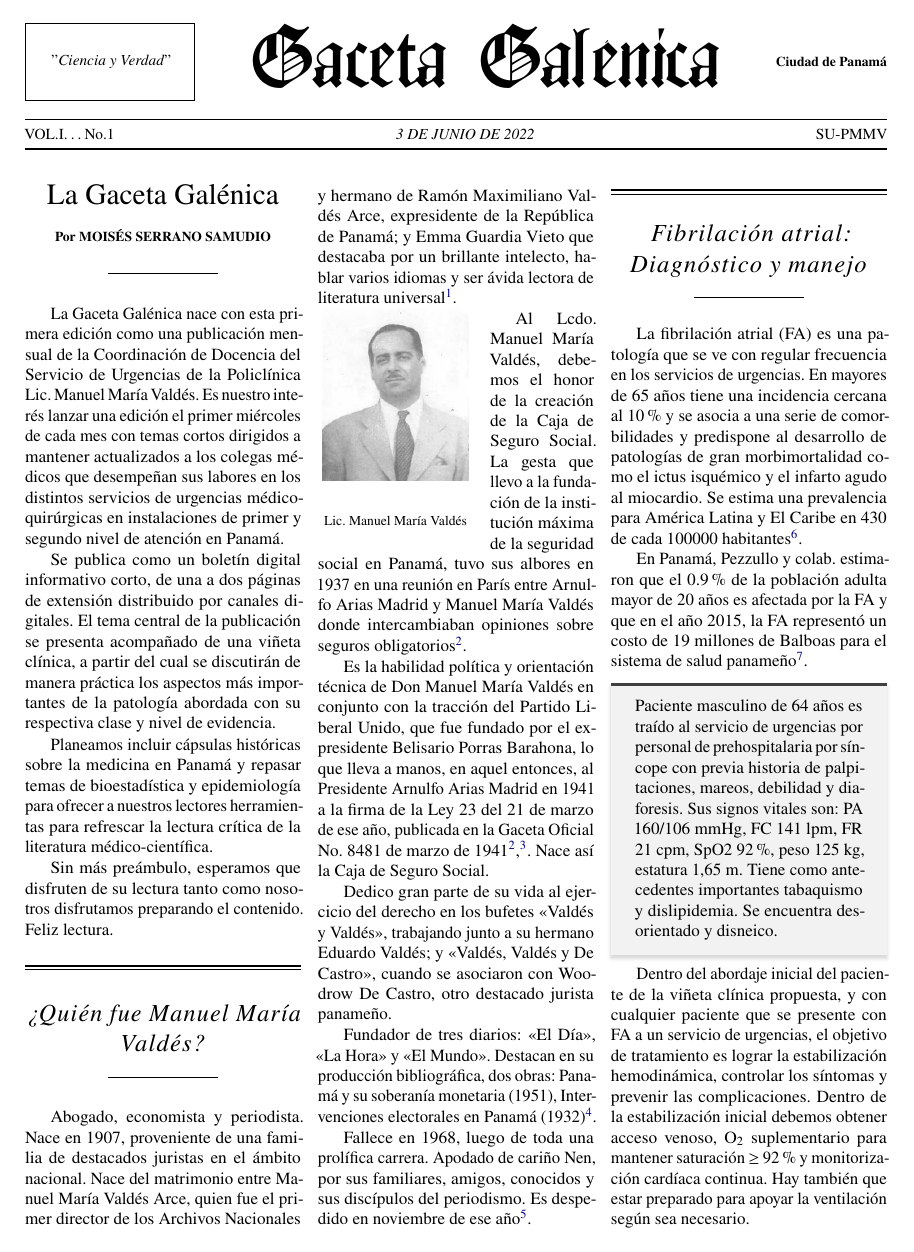
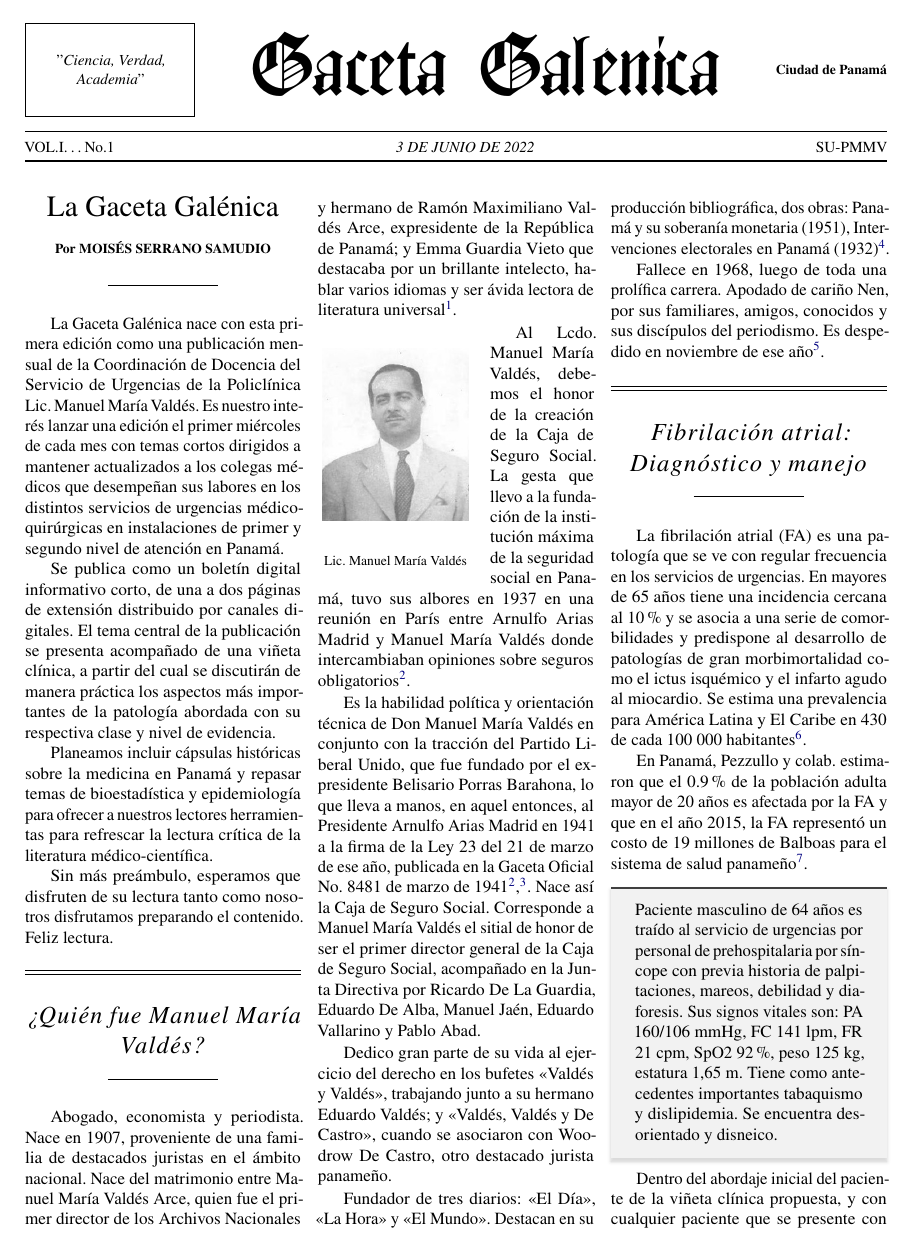
Before and after one commit to linkmoises/gaceta-galenica, a LaTeX document (src/V01E01/gaceta.tex): page 1 of 2. Compiled offline with pdfLaTeX.

Commit message:
WIP - añadido logo y expandido v01e01

```diff
--- a/src/V01E01/gaceta.tex
+++ b/src/V01E01/gaceta.tex
@@ -75,7 +75,7 @@
 \SetPaperName{Gaceta Galénica}
 \SetHeaderName{Gaceta Galénica}
 \SetPaperLocation{Ciudad de Panamá}
-\SetPaperSlogan{''\textit{Ciencia y Verdad}''}
+\SetPaperSlogan{''\textit{Ciencia, Verdad, Academia}''}
 \SetPaperPrice{SU-PMMV}
 
 \newcommand{\NewsAuthor}[1]{%
@@ -155,6 +155,10 @@ expresidente Belisario Porras Barahona, lo que lleva a manos, en aquel entonces,
 al Presidente Arnulfo Arias Madrid en 1941 a la firma de la Ley 23 del 21 de
 marzo de ese año, publicada en la Gaceta Oficial No. 8481 de marzo de
 1941\cite{Pinock95},\cite{gaceta1941}. Nace así la Caja de Seguro Social.
+Corresponde a Manuel María Valdés el sitial de honor de ser el primer
+director general de la Caja de Seguro Social, acompañado en la Junta Directiva
+por Ricardo De La Guardia, Eduardo De Alba, Manuel Jaén, Eduardo Vallarino y
+Pablo Abad.
 
 Dedico gran parte de su vida al ejercicio del derecho en los bufetes <<Valdés y
 Valdés>>, trabajando junto a su hermano Eduardo Valdés; y <<Valdés, Valdés y
@@ -179,7 +183,7 @@ en los servicios de urgencias. En mayores de 65 años tiene una incidencia
 cercana al 10\% y se asocia a una serie de comorbilidades y predispone al
 desarrollo de patologías de gran morbimortalidad como el ictus isquémico y el
 infarto agudo al miocardio. Se estima una prevalencia para América Latina y El
-Caribe en 430 de cada 100000 habitantes\cite{brundel_atrial_2022}.
+Caribe en 430 de cada 100 000 habitantes\cite{brundel_atrial_2022}.
 
 En Panamá, Pezzullo y colab. estimaron que el 0.9\% de la población adulta
 mayor de 20 años es afectada por la FA y que en el año 2015, la FA representó
```
Also changed, not shown: dist/gacetagalenica-V01E01.pdf, src/V01E01/gaceta.pdf, src/logo-gg.png (added), src/logo-gg.svg (added), src/watermark.pdf, src/V01E01/gaceta.tex (2 more changed lines), 1 other file.
